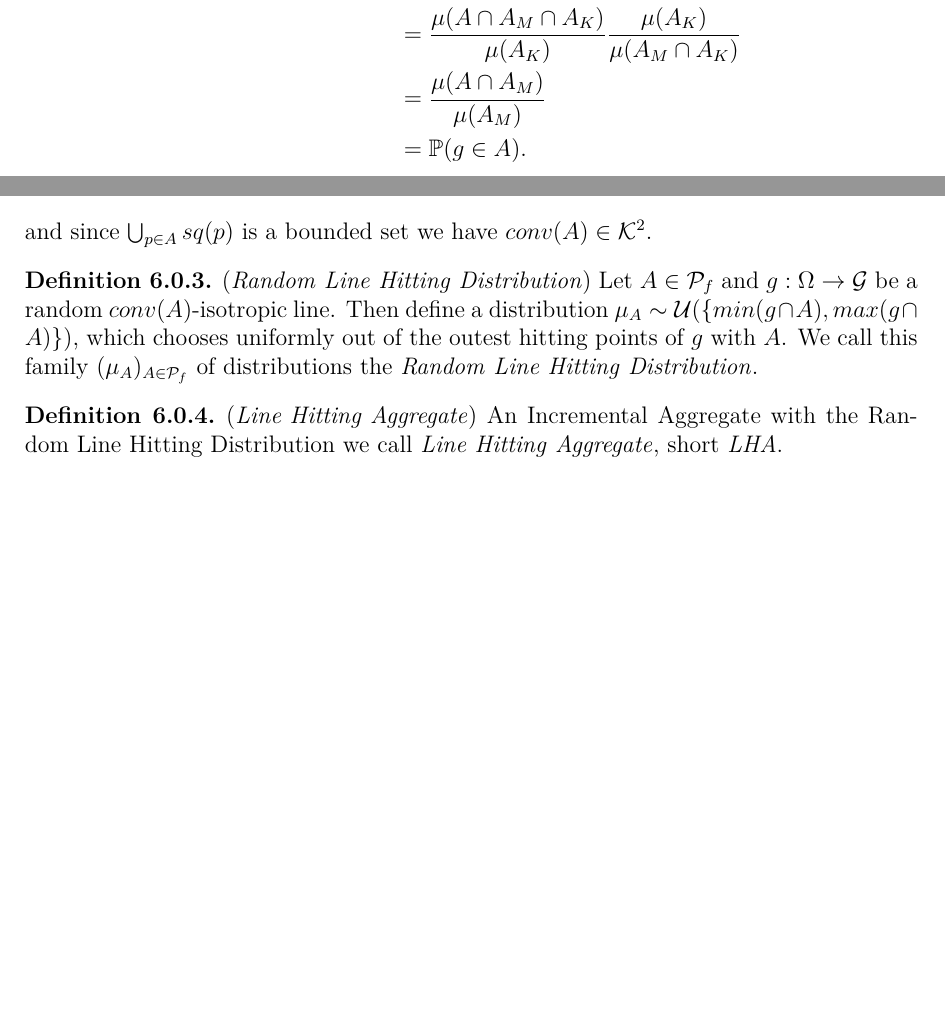
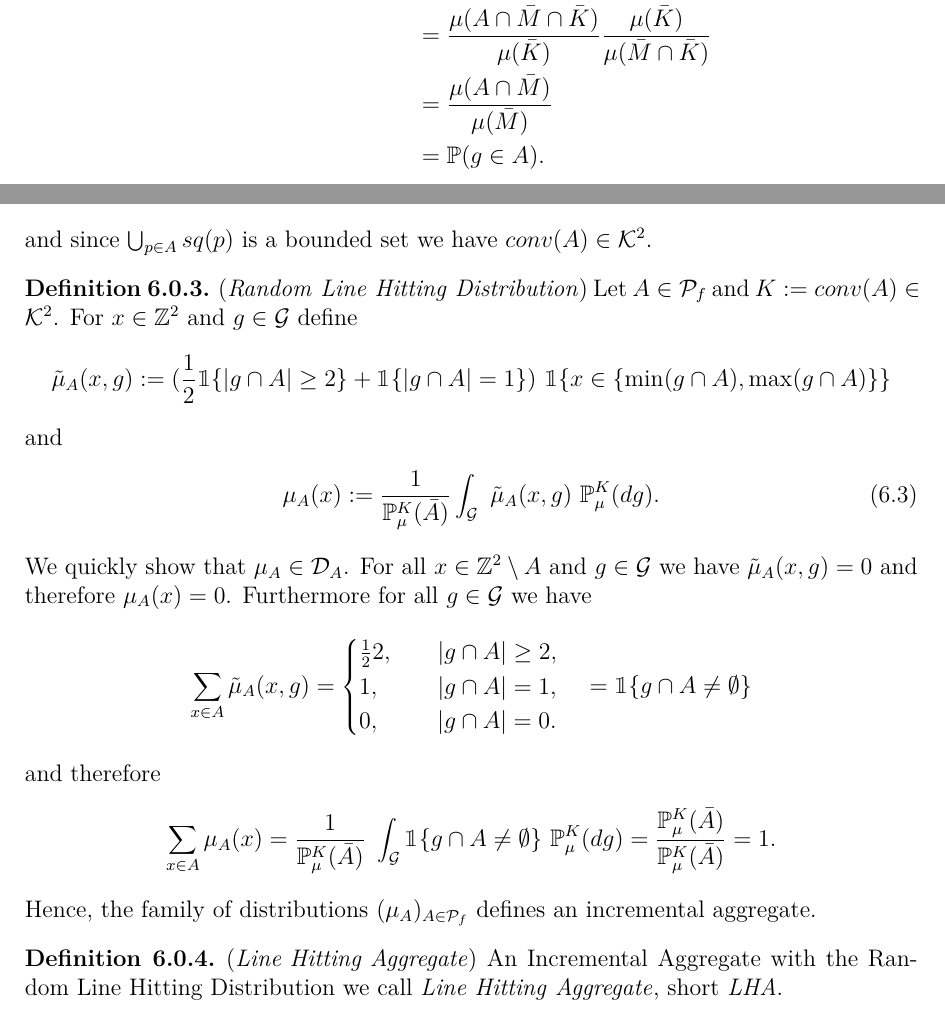
Before and after one commit to donnyhai/dla, a LaTeX document (latex/masterarbeit.tex): two parts of pages 15 and 19 of 23, joined at a grey line, cut at the place of the change, the shorter picture padded with empty space. Compiled offline with pdfLaTeX.

Commit message:
new definition for random line hitting distribution

```diff
--- a/latex/masterarbeit.tex
+++ b/latex/masterarbeit.tex
@@ -391,7 +400,7 @@ By \ref{uniqmeas} we know that $\mu$ is, up to a factor, the only euclidean moti
 	\begin{flalign*}
-		\PP(f\in A\ |\ f\in A_M) &= \frac{\PP(f\in A\cap A_M)}{\PP(f\in A_M)}\\
-		&= \frac{\mu(A\cap A_M\cap A_K)}{\mu(A_K)}\frac{\mu(A_K)}{\mu(A_M\cap A_K)}\\
-		&=\frac{\mu(A\cap A_M)}{\mu(A_M)} \\
+		\PP(f\in A\ |\ f\in \bar M) &= \frac{\PP(f\in A\cap \bar M)}{\PP(f\in \bar M)}\\
+		&= \frac{\mu(A\cap \bar M\cap \bar K)}{\mu(\bar K)}\frac{\mu(\bar K)}{\mu(\bar M\cap \bar K)}\\
+		&=\frac{\mu(A\cap \bar M)}{\mu(\bar M)} \\
 		&= \PP(g\in A).
 	\end{flalign*}
 \end{proof}
@@ -503,7 +512,27 @@ Note that $conv(A)\in \K^2$ for all bounded subsets $A\subset \C$. For a set $A\
 \end{flalign*}
 and since $\bigcup_{p\in A} sq(p)$ is a bounded set we have $conv(A)\in \K^2$.
 
-\begin{definition} $\mathit{(Random\ Line\ Hitting\ Distribution)}$ Let $A\in \mathcal{P}_f$ and $g:\Omega \to \G$ be a random $conv(A)$-isotropic line. Then define a distribution $\mu_A \sim \mathcal{U}(\{min(g\cap A), max(g\cap A)\})$, which chooses uniformly out of the outest hitting points of $g$ with $A$. We call this family $(\mu_A)_{A\in \mathcal{P}_f}$ of distributions the $\mathit{Random\ Line\ Hitting\ Distribution}$.
+\begin{definition} $\mathit{(Random\ Line\ Hitting\ Distribution)}$ Let $A\in \mathcal{P}_f$ and $K := conv(A)\in \K^2$. For $x\in\Z^2$ and $g\in \G$ define
+	\begin{flalign*}
+		\tilde \mu_A(x,g) := (\frac{1}{2}\1\{|g\cap A| \geq 2\} + \1\{|g\cap A| = 1\}) \ \1\{x\in \{\min(g\cap A),\max(g\cap A)\}\}
+	\end{flalign*}
+	and
+	\begin{flalign}
+		\mu_A(x) := \frac{1}{\PP^K_\mu(\bar A)} \int_\G \ \tilde \mu_A(x,g) \ \PP^K_\mu(dg).
+	\end{flalign}
+	We quickly show that $\mu_A\in \mathcal{D}_A$. For all $x\in \Z^2\setminus A$ and $g\in \G$ we have $\tilde \mu_A(x,g) = 0$ and therefore $\mu_A(x) = 0$. Furthermore for all $g\in \G$ we have
+	\begin{flalign*}
+		\sum_{x\in A} \tilde \mu_A(x,g) = \begin{cases}
+			\frac{1}{2}2, \quad &|g\cap A| \geq 2, \\
+			1, \quad &|g\cap A| = 1, \\
+			0, \quad &|g\cap A| = 0.
+		\end{cases} \quad= \1\{g\cap A\neq \emptyset\}
+	\end{flalign*}
+	and therefore
+	\begin{flalign*}
+		\sum_{x\in A} \mu_A(x) = \frac{1}{\PP^K_\mu(\bar A)}\ \int_\G \1\{g\cap A\neq \emptyset\}\ \PP^K_\mu(dg) = \frac{\PP^K_\mu(\bar A)}{\PP^K_\mu(\bar A)} = 1.
+	\end{flalign*}
+	Hence, the family of distributions $(\mu_A)_{A\in \mathcal{P}_f}$ defines an incremental aggregate.
 \end{definition}
 
 \begin{definition} $(\mathit{Line\ Hitting\ Aggregate)}$ An Incremental Aggregate with the Random Line Hitting Distribution we call $\mathit{Line\ Hitting\ Aggregate}$, short $\mathit{LHA}$.
```
Also changed, not shown: latex/masterarbeit.pdf, latex/masterarbeit.tex (39 more changed lines), 4 other files.
